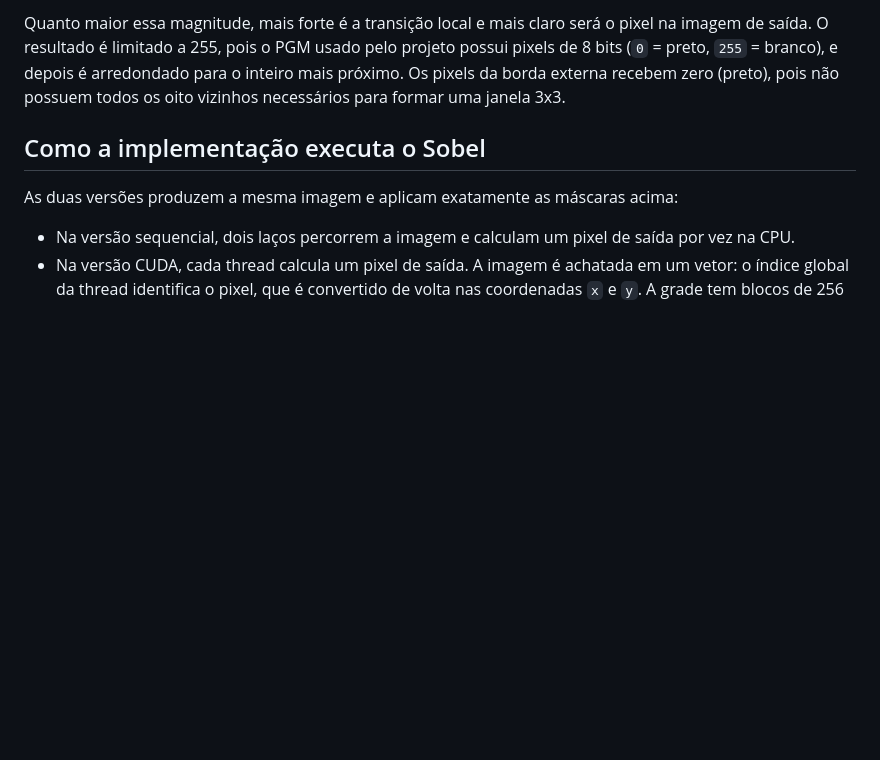
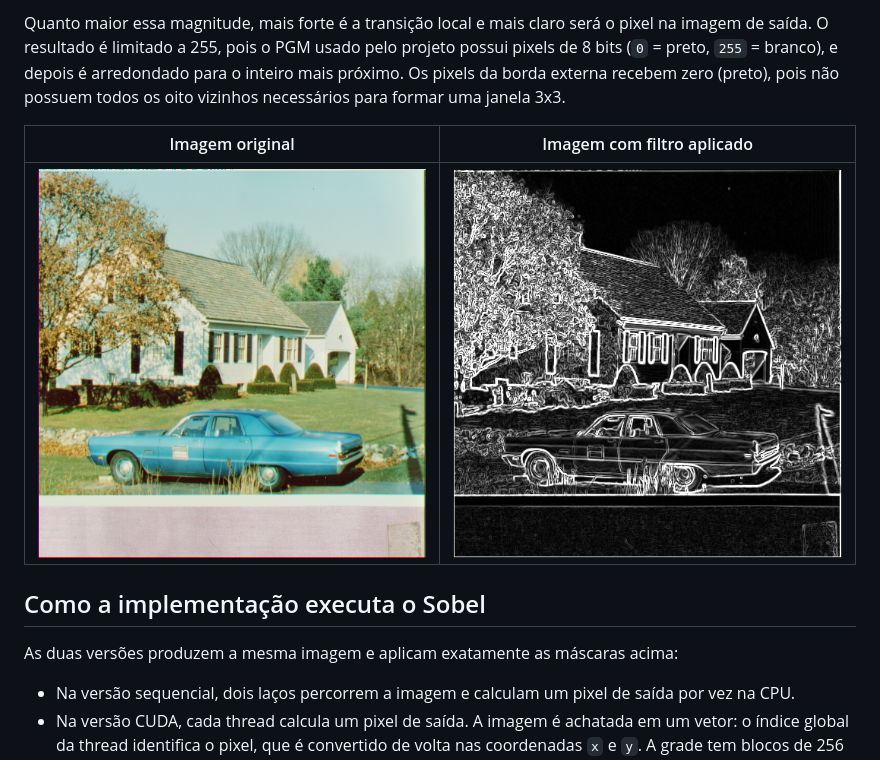
Before and after one commit to leosantos2003/ufrgs-sobel-cuda-parallel, a Markdown page: README.md, the part around the change. Drawn GitHub-style; pictures changed too: images/png-output/pic14_cpu.png (added); blank space fills up the shorter version.

Commit message:
README atualizado com imagens

````diff
--- a/README.md
+++ b/README.md
@@ -26,6 +26,10 @@ magnitude = sqrt(Gx² + Gy²)
 ```
 
 Quanto maior essa magnitude, mais forte é a transição local e mais claro será o pixel na imagem de saída. O resultado é limitado a 255, pois o PGM usado pelo projeto possui pixels de 8 bits (`0` = preto, `255` = branco), e depois é arredondado para o inteiro mais próximo. Os pixels da borda externa recebem zero (preto), pois não possuem todos os oito vizinhos necessários para formar uma janela 3x3.
+
+| Imagem original | Imagem com filtro aplicado |
+|---|---|
+| ![alt text](images/png-input/pic14.png) | ![alt text](images/png-output/pic14_cpu.png) |
 
 ## Como a implementação executa o Sobel
 
````
